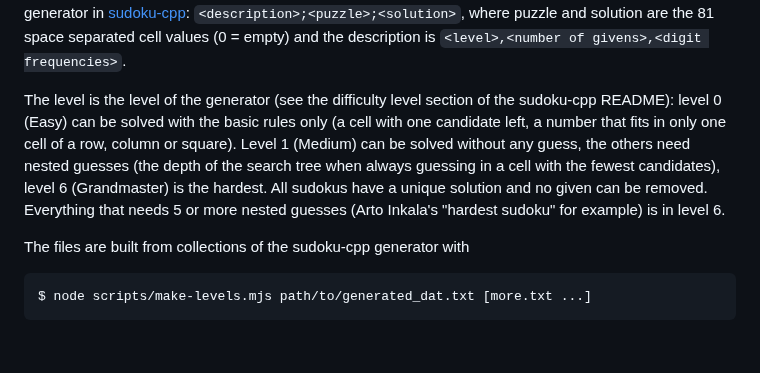
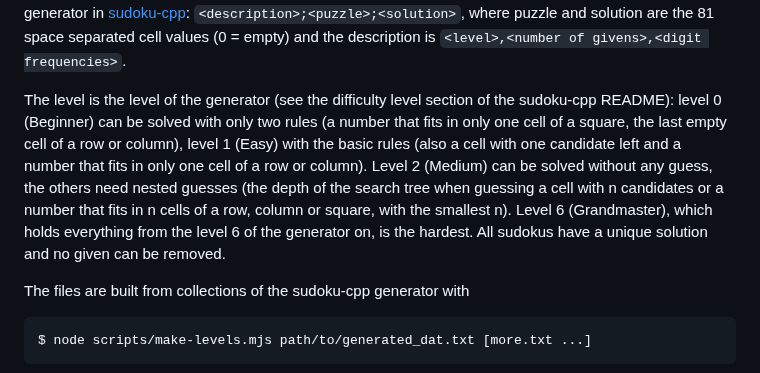
Before and after one commit to chbauman/sudoku-ts, a Markdown page: README.md, the part around one of its changes. Drawn GitHub-style; blank space fills up the shorter version.

Commit message:
Levels as in the new sudoku-cpp collection: Beginner added, Very hard removed
The level files are rebuilt from the collection (levels 0 to 5 of the generator
are the levels Beginner to Master, everything above is Grandmaster). The names
are Beginner, Easy, Medium, Hard, Expert, Master, Grandmaster. Stored levels
are not converted. README, store listing and screenshots updated.

Co-Authored-By: Claude Sonnet 5.5 <noreply@anthropic.com>
Claude-Session: https://claude.ai/code/session_019tPUdAuC1s5iG6GZtfpbmG

```diff
--- a/README.md
+++ b/README.md
@@ -34,15 +34,15 @@ space separated cell values (0 = empty) and the description is
 `<level>,<number of givens>,<digit frequencies>`.
 
 The level is the level of the generator (see the difficulty level section of
-the sudoku-cpp README): level 0 (Easy) can be solved with the basic
-rules only (a cell with one candidate left, a number that fits in only one cell
-of a row, column or square). Level 1 (Medium) can be solved without any guess,
-the others need nested guesses (the depth of the search tree when always
-guessing in a cell with the fewest candidates), level 6 (Grandmaster) is the
-hardest. All sudokus have a unique solution and no given can be removed.
-Everything that needs 5 or more nested guesses (Arto Inkala's "hardest sudoku"
-for example) is in level 6.
-
+the sudoku-cpp README): level 0 (Beginner) can be solved with only two rules
+(a number that fits in only one cell of a square, the last empty cell of a row or
+column), level 1 (Easy) with the basic rules (also a cell with one candidate left
+and a number that fits in only one cell of a row or column). Level 2 (Medium) can
+be solved without any guess, the others need nested guesses (the depth of the
+search tree when guessing a cell with n candidates or a number that fits in n
+cells of a row, column or square, with the smallest n). Level 6 (Grandmaster),
+which holds everything from the level 6 of the generator on, is the hardest. All
+sudokus have a unique solution and no given can be removed.
 
 The files are built from collections of the sudoku-cpp generator with
 
```
Also changed, not shown: other parts of README.md (+1 -1 lines), docs/play-store/listing.md (+1 -1 lines), docs/play-store/screenshots/1-game-light.png, docs/play-store/screenshots/2-game-dark.png, docs/play-store/screenshots/3-history.png, docs/screenshot-pages.png, docs/screenshot.png, 8 other files.
